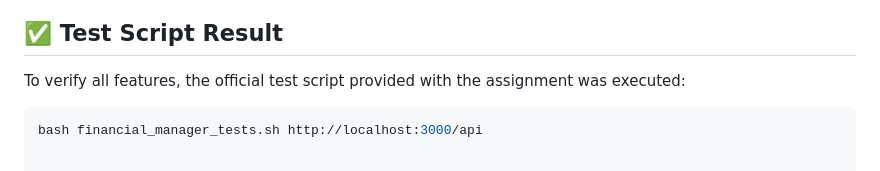
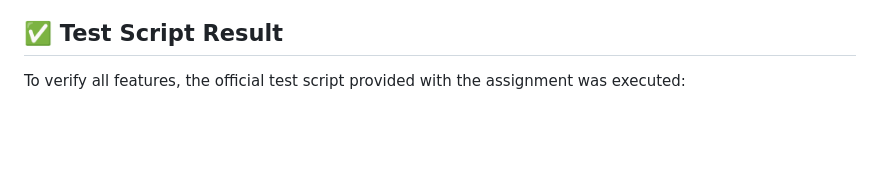
Before and after one commit to PraTham-Patill/personal-finance-manager, a Markdown page: README.md, the part around the change. GitHub-like rendering; blank space fills up the shorter version.

````diff
--- a/README.md
+++ b/README.md
@@ -114,6 +114,3 @@ A full-stack web application that enables users to manage their income, expenses
 ## ✅ Test Script Result
 
 To verify all features, the official test script provided with the assignment was executed:
-
-```bash
-bash financial_manager_tests.sh http://localhost:3000/api
````
